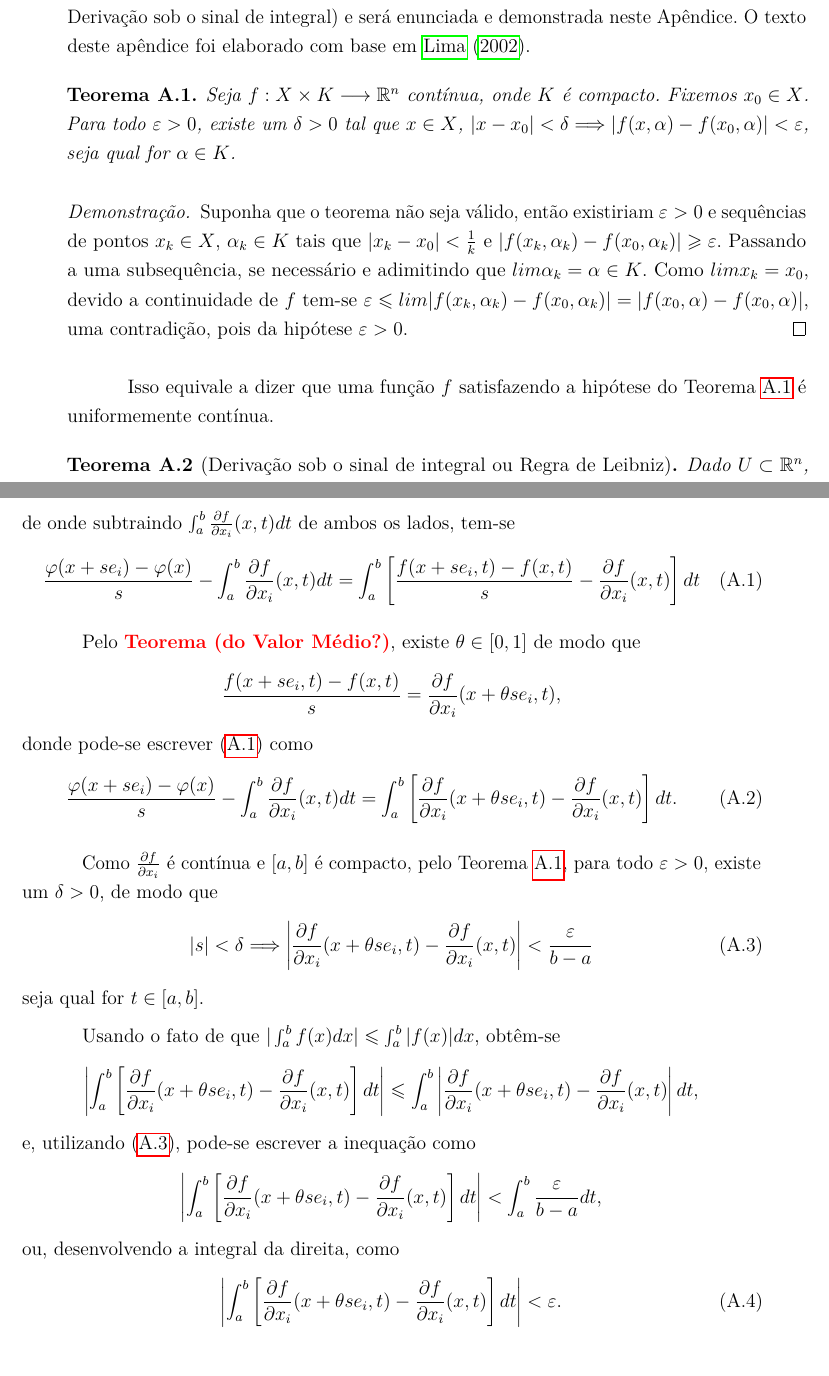
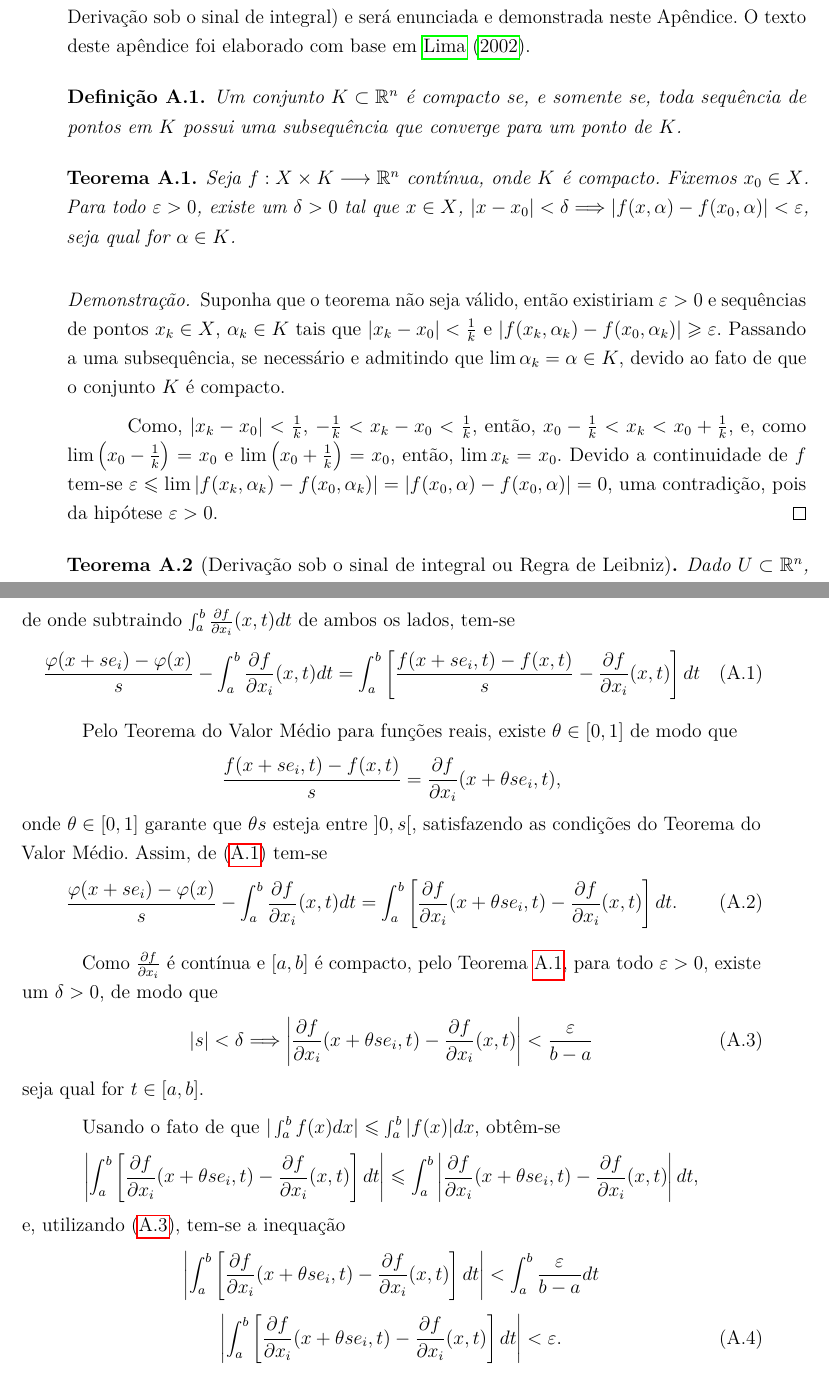
Before and after one commit to EduardoJM/tcc, a LaTeX thesis (src/latex/abntex2-modelo-trabalho-academico.tex): two parts of pages 11 and 12 of 12, joined at a grey line, cut so that both start at the same text. Compiled offline with pdfLaTeX.

Commit message:
Correções 9/jun
Termino da escrita do apêndice 'Regra de Leibniz', algumas pequenas correções

```diff
--- a/src/latex/abntex2-modelo-trabalho-academico.tex
+++ b/src/latex/abntex2-modelo-trabalho-academico.tex
@@ -77,21 +77,17 @@
 \usepackage{amssymb}	 % qed
 \usepackage{amsthm}      % Teoremas
 
-%\declaretheorem[style=definition,name=Definição,parent=chapter,qed=\textemdash]{definicao}
-%\declaretheorem[style=plain, name=Teorema]{teorema}
-%\declaretheorem[style=plain, name=Axioma,qed=\textnormal{\textemdash}]{axioma}
-%\declaretheorem[style=plain, name=Lema]{lema}
 \newtheorem{teorema}{Teorema}
 \newtheorem{lema}{Lema}
+\newtheorem{definicao}{Definição}
 
 % Resetar o numberador de lemas no fim de todo capítulo
 % Isso faz com que a numeração seja indexada por capítulos e não
 % pelo documento todo
 \numberwithin{lema}{chapter}
-% Idem ao de cima, com teoremas/axiomas/definições
+% Idem ao de cima, com teoremas/definições
 \numberwithin{teorema}{chapter}
-%\numberwithin{axioma}{chapter}
-%\numberwithin{definicao}{chapter}
+\numberwithin{definicao}{chapter}
 % Idem aos anteriores com o ambiente figure
 \numberwithin{figure}{chapter}
 
@@ -940,15 +936,19 @@ elementum}
 {
 	Para encontrar a equação de Euler-Lagrande faz-se necessário derivar uma integral. A ferramenta matemática que permite tal feito é chamada de Regra de Leibniz (Ou Derivação sob o sinal de integral) e será enunciada e demonstrada neste Apêndice. O texto deste apêndice foi elaborado com base em \citeonline{analise_elon2}.
 
+	\begin{definicao}
+		Um conjunto $K\subset \mathbb{R}^n$ é compacto se, e somente se, toda sequência de pontos em $K$ possui uma subsequência que converge para um ponto de $K$.
+	\end{definicao}
+
 	\begin{teorema}
 		\label{teorema:func_uniformemente}
 		Seja $f:X\times K \longrightarrow \mathbb{R}^n$ contínua, onde $K$ é compacto. Fixemos $x_0 \in X$. Para todo $\varepsilon > 0$, existe um $\delta > 0$ tal que $x\in X$, $|x-x_0|<\delta \Longrightarrow |f(x, \alpha)-f(x_0,\alpha)|<\varepsilon$, seja qual for $\alpha \in K$.
 		\begin{proof}
-		Suponha que o teorema não seja válido, então existiriam $\varepsilon > 0$ e sequências de pontos $x_k\in X$, $\alpha_k \in K$ tais que $|x_k-x_0|<\frac{1}{k}$ e $|f(x_k,\alpha_k)-f(x_0,\alpha_k)|\geqslant \varepsilon$. Passando a uma subsequência, se necessário e adimitindo que $lim \alpha_k=\alpha \in K$. Como $lim x_k=x_0$, devido a continuidade de $f$ tem-se $\varepsilon \leqslant lim |f(x_k,\alpha_k)-f(x_0,\alpha _k)|=|f(x_0,\alpha)-f(x_0,\alpha)|$, uma contradição, pois da hipótese $\varepsilon >0$.
+		Suponha que o teorema não seja válido, então existiriam $\varepsilon > 0$ e sequências de pontos $x_k\in X$, $\alpha_k \in K$ tais que $|x_k-x_0|<\frac{1}{k}$ e $|f(x_k,\alpha_k)-f(x_0,\alpha_k)|\geqslant \varepsilon$. Passando a uma subsequência, se necessário e admitindo que $\lim \alpha_k=\alpha \in K$, devido ao fato de que o conjunto $K$ é compacto.
+
+		Como, $|x_k-x_0|<\frac{1}{k}$, $-\frac{1}{k}<x_k-x_0<\frac{1}{k}$, então, $x_0-\frac{1}{k}<x_k<x_0+\frac{1}{k}$, e, como $\lim \left (x_0-\frac{1}{k} \right ) = x_0$ e $\lim \left ( x_0 + \frac{1}{k} \right )=x_0$, então, $\lim x_k=x_0$. Devido a continuidade de $f$ tem-se $\varepsilon \leqslant \lim |f(x_k,\alpha_k)-f(x_0,\alpha _k)|=|f(x_0,\alpha)-f(x_0,\alpha)|=0$, uma contradição, pois da hipótese $\varepsilon >0$.
 		\end{proof}
 	\end{teorema}
-
-	Isso equivale a dizer que uma função $f$ satisfazendo a hipótese do Teorema \ref{teorema:func_uniformemente} é uniformemente contínua.
 
 	\begin{teorema}[Derivação sob o sinal de integral ou Regra de Leibniz]
 		\label{teorema:regra_de_leibniz}
@@ -981,11 +981,12 @@ elementum}
 			\right ] dt
 			\end{equation}
 
-			Pelo \textbf{\color{red}Teorema (do Valor Médio?)}, existe $\theta \in [0,1]$ de modo que
+			Pelo Teorema do Valor Médio para funções reais, existe $\theta \in [0,1]$ de modo que
 			$$
 				\frac{f(x+se_i,t)-f(x,t)}{s}=\frac{\partial f}{\partial x_i}(x+\theta s e_i,t)\text{,}
 			$$
-			donde pode-se escrever \eqref{eqn:anexo_leibniz_r1} como
+			onde $\theta \in [0,1]$ garante que $\theta s$ esteja entre $]0, s[$, satisfazendo as condições do Teorema do Valor Médio. Assim, de \eqref{eqn:anexo_leibniz_r1} tem-se
+			%donde pode-se escrever \eqref{eqn:anexo_leibniz_r1} como
 			\begin{equation}
 				\label{eqn:anexo_leibniz_voltas}
 				\frac{\varphi(x+se_i)-\varphi(x)}{s}
@@ -1018,7 +1019,7 @@ elementum}
 				\frac{\partial f}{\partial x_i}(x+\theta s e_i, t)-\frac{\partial f}{\partial x_i}(x,t)
 			\right | dt\text{,}
 			$$
-			e, utilizando \eqref{eqn:anexo_leibniz_ineq_func_unif}, pode-se escrever a inequação como
+			e, utilizando \eqref{eqn:anexo_leibniz_ineq_func_unif}, tem-se a inequação
 			$$
 			\left |
 				\int_a^b \left [
@@ -1026,9 +1027,8 @@ elementum}
 				\right ] dt
 			\right |
 			<
-			\int_a^b \frac{\varepsilon}{b-a} dt \text{,}
+			\int_a^b \frac{\varepsilon}{b-a} dt
 			$$
-			ou, desenvolvendo a integral da direita, como
 			\begin{equation}
 				\label{eqn:anexo_leibniz_ineq_limit}
 				\left |
```
Also changed, not shown: src/latex/abntex2-modelo-trabalho-academico.tex (2 more changed lines).
